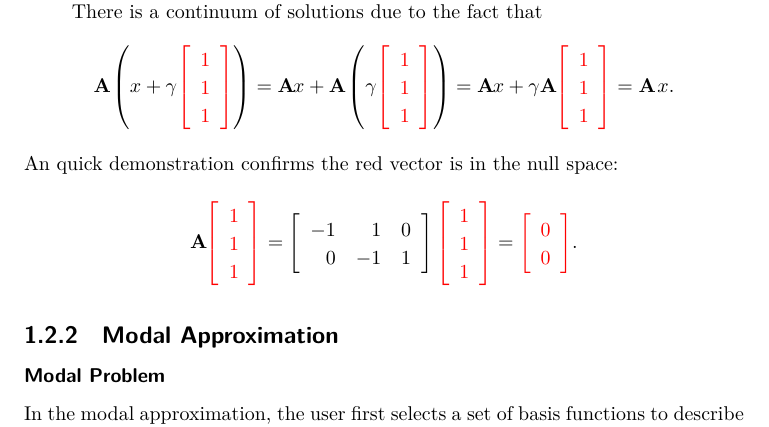
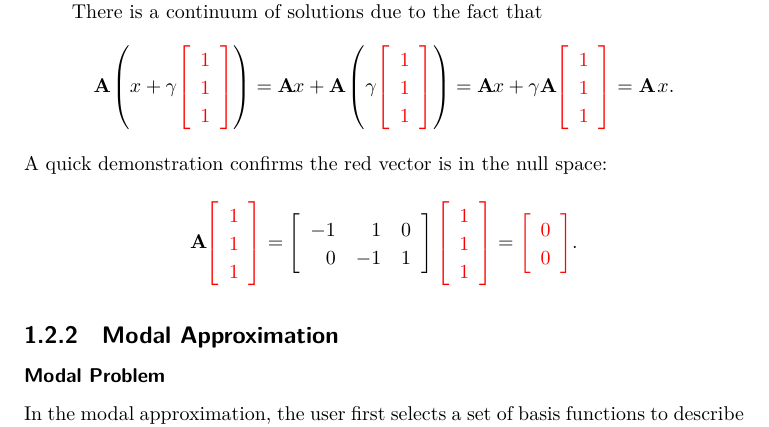
Before and after one commit to floquet/excursions-in-linear-least-squares, a LaTeX book (main/ells 01.tex, which reads parts/01_rudiments/ch least squares problems.tex): part of page 21 of 173, cut so that both start at the same text. Compiled offline with XeLaTeX.

Commit message:
ITL-DTOPA-MP

```diff
--- a/parts/01_rudiments/ch least squares problems.tex
+++ b/parts/01_rudiments/ch least squares problems.tex
@@ -170,7 +170,7 @@ There is a continuum of solutions due to the fact that
   \begin{equation*}   %  =   =   =   =   =
       \A{} \paren{x + \gamma \rd{\mat{c}{ 1 \\ 1 \\ 1 } } } = \A{}x + \A{} \paren{\gamma \rd{\mat{c}{ 1 \\ 1 \\ 1 } } } = \A{}x + \gamma \A{} \rd{\mat{c}{ 1 \\ 1 \\ 1 } } = \Ax.
   \end{equation*}
-An quick demonstration confirms the red vector is in the null space:
+A quick demonstration confirms the red vector is in the null space:
   \begin{equation*}   %  =   =   =   =   =
     \A{} \rd{\mat{c}{ 1 \\ 1 \\ 1 }}
       = \mat{rrr}{ -1 & 1 & 0 \\ 0 & -1 & 1 } \rd{\mat{c}{ 1 \\ 1 \\ 1 }}
```
